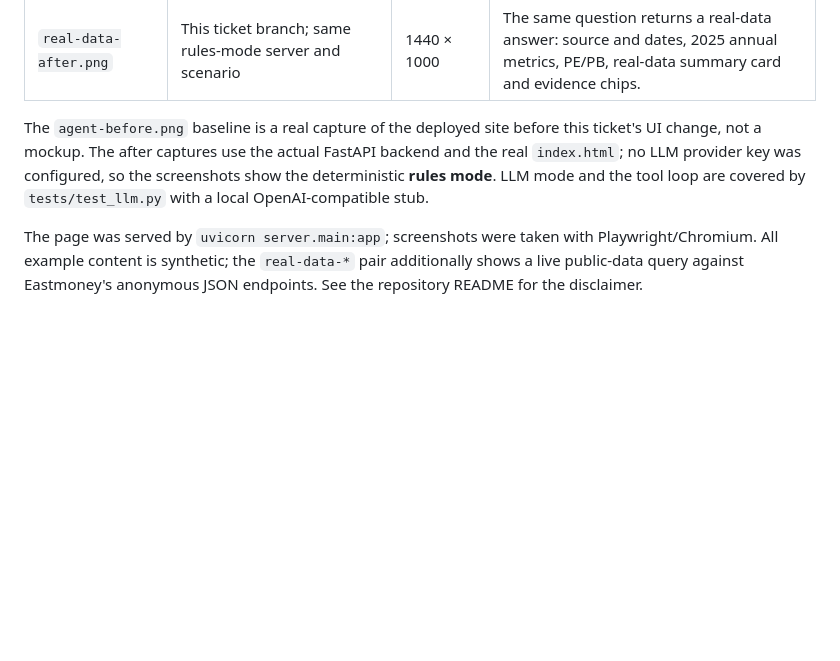
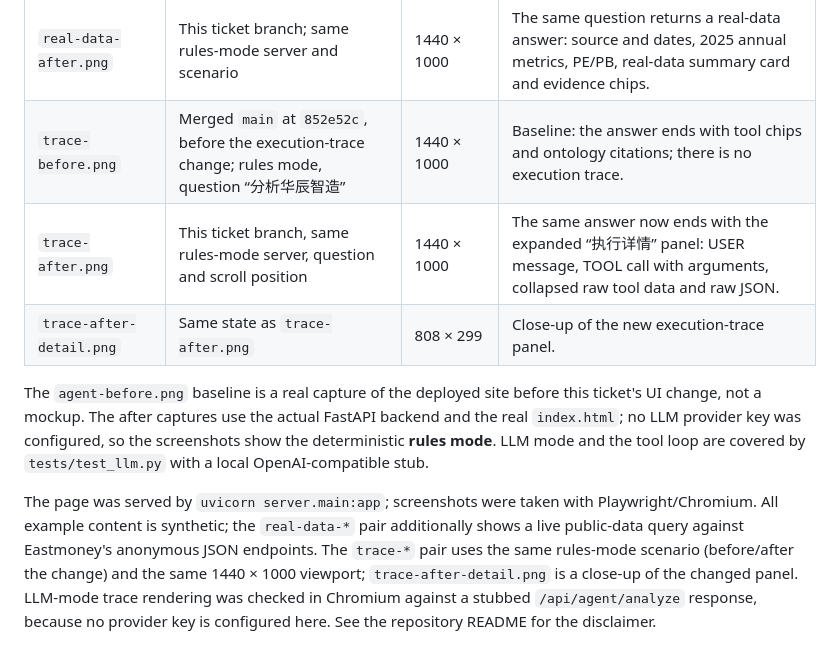
Before and after one commit to beiluo/dsh-superagent-demo, a Markdown page: docs/evidence/README.md, the part around the change. Rendered like a GitHub page; blank space fills up the shorter version.

```diff
--- a/docs/evidence/README.md
+++ b/docs/evidence/README.md
@@ -23,6 +23,9 @@ These captures document the browser work for the A-share ontology tickets.
 | `agent-mobile.png` | Same merged branch head; 390 px viewport | 390 × 1289 | Responsive Agent layout with no horizontal overflow. |
 | `real-data-before.png` | Merged `main` at `07ad134`, before this ticket; served by `uvicorn`, rules mode | 1440 × 1000 | Baseline: asking “分析贵州茅台” returns “没有找到对应公司”, and the footnote says the Agent only covers 4 synthetic companies. |
 | `real-data-after.png` | This ticket branch; same rules-mode server and scenario | 1440 × 1000 | The same question returns a real-data answer: source and dates, 2025 annual metrics, PE/PB, real-data summary card and evidence chips. |
+| `trace-before.png` | Merged `main` at `852e52c`, before the execution-trace change; rules mode, question “分析华辰智造” | 1440 × 1000 | Baseline: the answer ends with tool chips and ontology citations; there is no execution trace. |
+| `trace-after.png` | This ticket branch, same rules-mode server, question and scroll position | 1440 × 1000 | The same answer now ends with the expanded “执行详情” panel: USER message, TOOL call with arguments, collapsed raw tool data and raw JSON. |
+| `trace-after-detail.png` | Same state as `trace-after.png` | 808 × 299 | Close-up of the new execution-trace panel. |
 
 The `agent-before.png` baseline is a real capture of the deployed site before this ticket's UI change,
 not a mockup. The after captures use the actual FastAPI backend and the real `index.html`; no LLM
@@ -31,4 +34,8 @@ the tool loop are covered by `tests/test_llm.py` with a local OpenAI-compatible
 
 The page was served by `uvicorn server.main:app`; screenshots were taken with Playwright/Chromium.
 All example content is synthetic; the `real-data-*` pair additionally shows a live public-data query
-against Eastmoney's anonymous JSON endpoints. See the repository README for the disclaimer.
+against Eastmoney's anonymous JSON endpoints. The `trace-*` pair uses the same rules-mode scenario
+(before/after the change) and the same 1440 × 1000 viewport; `trace-after-detail.png` is a close-up
+of the changed panel. LLM-mode trace rendering was checked in Chromium against a stubbed
+`/api/agent/analyze` response, because no provider key is configured here. See the repository README
+for the disclaimer.
```
Also changed, not shown: README.md (+6 -0 lines), docs/agent.md (+36 -0 lines), docs/evidence/trace-after-detail.png (added), docs/evidence/trace-after.png (added), docs/evidence/trace-before.png (added), 5 other files.
